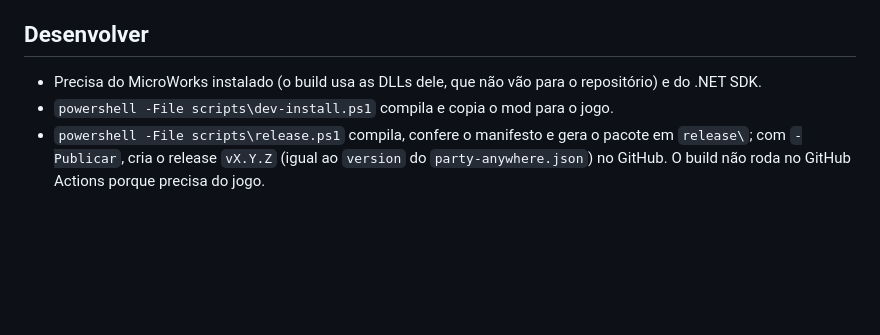
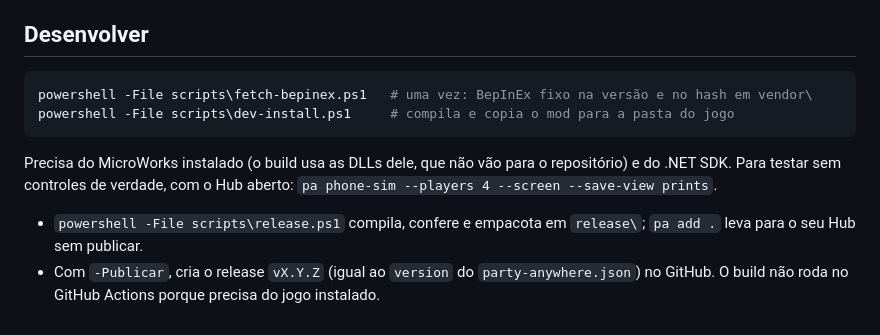
Before and after one commit to party-anywhere/microworks-coop, a Markdown page: README.md, the part around one of its changes. Drawn GitHub-style; blank space fills up the shorter version.

````diff
--- a/README.md
+++ b/README.md
@@ -38,8 +53,13 @@ Com um agente de IA (Claude e outros), é só pedir *"instale este mod no Party
 
 ## Desenvolver
 
-- Precisa do MicroWorks instalado (o build usa as DLLs dele, que não vão para o repositório) e do .NET SDK.
-- `powershell -File scripts\dev-install.ps1` compila e copia o mod para o jogo.
-- `powershell -File scripts\release.ps1` compila, confere o manifesto e gera o pacote em `release\`; com
-  `-Publicar`, cria o release `vX.Y.Z` (igual ao `version` do `party-anywhere.json`) no GitHub. O build não roda
-  no GitHub Actions porque precisa do jogo.
+```powershell
+powershell -File scripts\fetch-bepinex.ps1   # uma vez: BepInEx fixo na versão e no hash em vendor\
+powershell -File scripts\dev-install.ps1     # compila e copia o mod para a pasta do jogo
+```
+
+Precisa do MicroWorks instalado (o build usa as DLLs dele, que não vão para o repositório) e do .NET SDK. Para
+testar sem controles de verdade, com o Hub aberto: `pa phone-sim --players 4 --screen --save-view prints`.
+
+- `powershell -File scripts\release.ps1` compila, confere e empacota em `release\`; `pa add .` leva para o seu Hub sem publicar.
+- Com `-Publicar`, cria o release `vX.Y.Z` (igual ao `version` do `party-anywhere.json`) no GitHub. O build não roda no GitHub Actions porque precisa do jogo instalado.
````
Also changed, not shown: other parts of README.md (+31 -16 lines), docs/social-preview.png.
